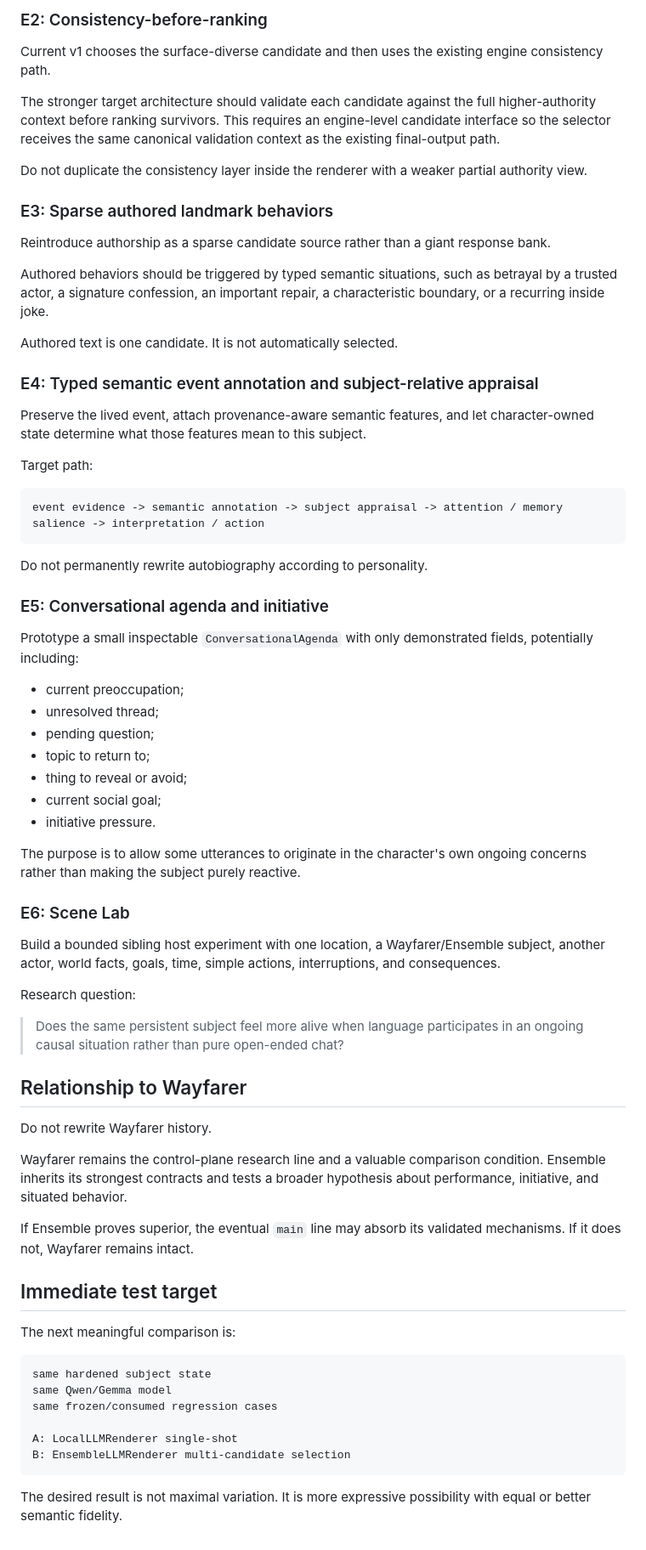
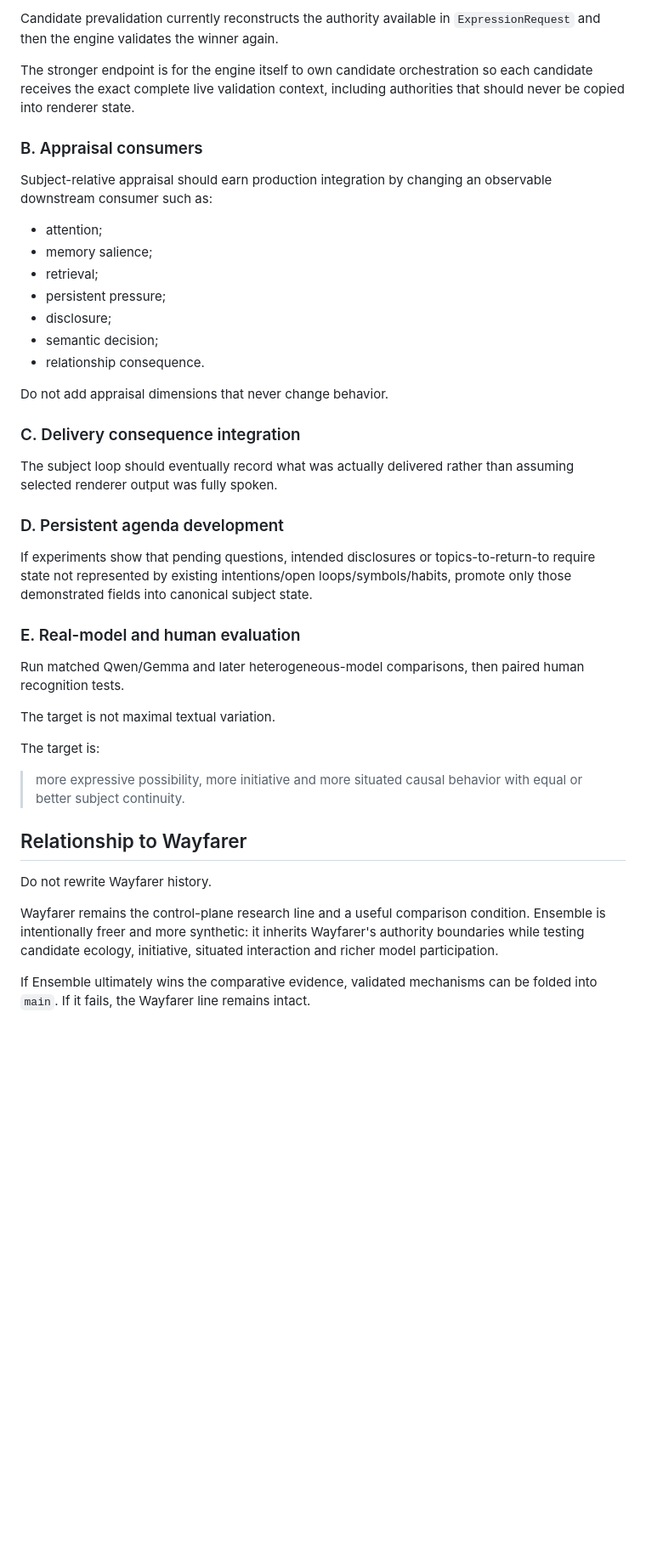
Before and after one commit to Azimn/persona_engine_PYTHONX, a Markdown page: ENSEMBLE.md, the part around one of its changes. Shown at 85% size. Rendered like a GitHub page; blank space fills up the shorter version.

````diff
--- a/ENSEMBLE.md
+++ b/ENSEMBLE.md
@@ -130,73 +304,44 @@ Do not promote Ensemble v1 merely because outputs sound nicer.
 
-### E2: Consistency-before-ranking
+Candidate prevalidation currently reconstructs the authority available in `ExpressionRequest` and then the engine validates the winner again.
 
-Current v1 chooses the surface-diverse candidate and then uses the existing engine consistency path.
+The stronger endpoint is for the engine itself to own candidate orchestration so each candidate receives the exact complete live validation context, including authorities that should never be copied into renderer state.
 
-The stronger target architecture should validate each candidate against the full higher-authority context before ranking survivors. This requires an engine-level candidate interface so the selector receives the same canonical validation context as the existing final-output path.
+### B. Appraisal consumers
 
-Do not duplicate the consistency layer inside the renderer with a weaker partial authority view.
+Subject-relative appraisal should earn production integration by changing an observable downstream consumer such as:
 
-### E3: Sparse authored landmark behaviors
+- attention;
+- memory salience;
+- retrieval;
+- persistent pressure;
+- disclosure;
+- semantic decision;
+- relationship consequence.
 
-Reintroduce authorship as a sparse candidate source rather than a giant response bank.
+Do not add appraisal dimensions that never change behavior.
 
-Authored behaviors should be triggered by typed semantic situations, such as betrayal by a trusted actor, a signature confession, an important repair, a characteristic boundary, or a recurring inside joke.
+### C. Delivery consequence integration
 
-Authored text is one candidate. It is not automatically selected.
+The subject loop should eventually record what was actually delivered rather than assuming selected renderer output was fully spoken.
 
-### E4: Typed semantic event annotation and subject-relative appraisal
+### D. Persistent agenda development
 
-Preserve the lived event, attach provenance-aware semantic features, and let character-owned state determine what those features mean to this subject.
+If experiments show that pending questions, intended disclosures or topics-to-return-to require state not represented by existing intentions/open loops/symbols/habits, promote only those demonstrated fields into canonical subject state.
 
-Target path:
+### E. Real-model and human evaluation
 
-```text
-event evidence -> semantic annotation -> subject appraisal -> attention / memory salience -> interpretation / action
-```
+Run matched Qwen/Gemma and later heterogeneous-model comparisons, then paired human recognition tests.
 
-Do not permanently rewrite autobiography according to personality.
+The target is not maximal textual variation.
 
-### E5: Conversational agenda and initiative
+The target is:
 
-Prototype a small inspectable `ConversationalAgenda` with only demonstrated fields, potentially including:
-
-- current preoccupation;
-- unresolved thread;
-- pending question;
-- topic to return to;
-- thing to reveal or avoid;
-- current social goal;
-- initiative pressure.
-
-The purpose is to allow some utterances to originate in the character's own ongoing concerns rather than making the subject purely reactive.
-
-### E6: Scene Lab
-
-Build a bounded sibling host experiment with one location, a Wayfarer/Ensemble subject, another actor, world facts, goals, time, simple actions, interruptions, and consequences.
-
-Research question:
-
-> Does the same persistent subject feel more alive when language participates in an ongoing causal situation rather than pure open-ended chat?
+> more expressive possibility, more initiative and more situated causal behavior with equal or better subject continuity.
 
 ## Relationship to Wayfarer
 
 Do not rewrite Wayfarer history.
 
-Wayfarer remains the control-plane research line and a valuable comparison condition. Ensemble inherits its strongest contracts and tests a broader hypothesis about performance, initiative, and situated behavior.
+Wayfarer remains the control-plane research line and a useful comparison condition. Ensemble is intentionally freer and more synthetic: it inherits Wayfarer's authority boundaries while testing candidate ecology, initiative, situated interaction and richer model participation.
 
-If Ensemble proves superior, the eventual `main` line may absorb its validated mechanisms. If it does not, Wayfarer remains intact.
-
-## Immediate test target
-
-The next meaningful comparison is:
-
-```text
-same hardened subject state
-same Qwen/Gemma model
-same frozen/consumed regression cases
-
-A: LocalLLMRenderer single-shot
-B: EnsembleLLMRenderer multi-candidate selection
-```
-
-The desired result is not maximal variation. It is more expressive possibility with equal or better semantic fidelity.
+If Ensemble ultimately wins the comparative evidence, validated mechanisms can be folded into `main`. If it fails, the Wayfarer line remains intact.
````
Also changed, not shown: other parts of ENSEMBLE.md (+243 -69 lines).
